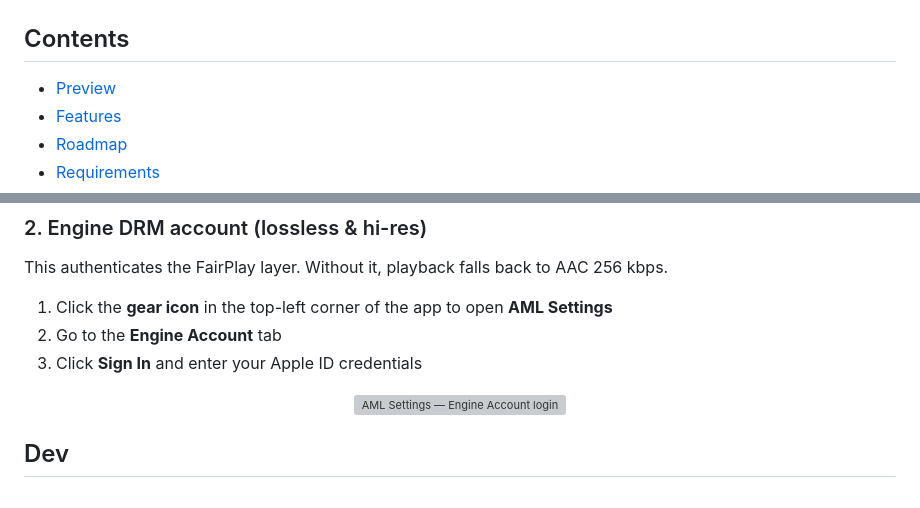
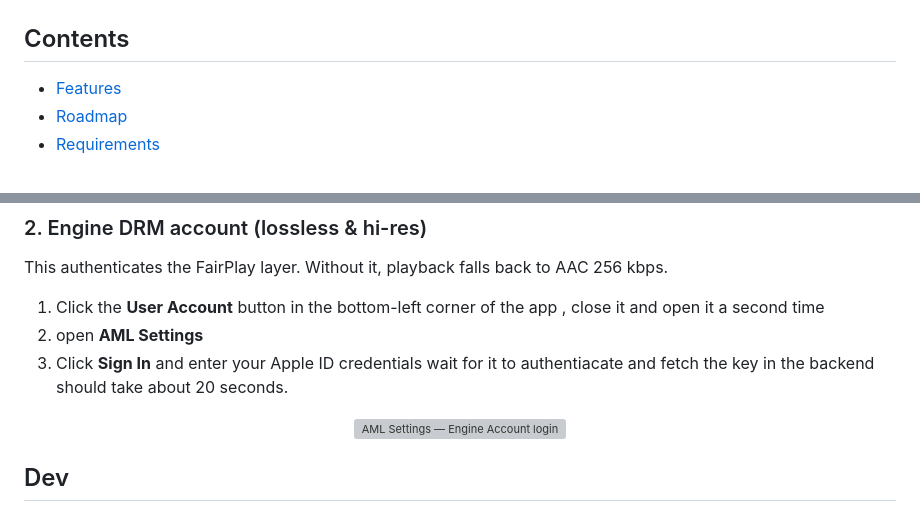
Before and after one commit to silentone12725/apple-music-linux, a Markdown page: README.md, 2 parts joined by grey strips. Rendered like a GitHub page; grey boxes are pictures that could not be loaded.

```diff
--- a/README.md
+++ b/README.md
@@ -27,7 +32,6 @@ An unofficial Apple Music desktop client for Linux with Lossless support
 
 ## Contents
 
-- [Preview](#preview)
 - [Features](#features)
 - [Roadmap](#roadmap)
 - [Requirements](#requirements)
@@ -101,9 +99,9 @@ Sign in via the web UI on first launch, the same as signing into music.apple.com
 
 This authenticates the FairPlay layer. Without it, playback falls back to AAC 256 kbps.
 
-1. Click the **gear icon** in the top-left corner of the app to open **AML Settings**
-2. Go to the **Engine Account** tab
-3. Click **Sign In** and enter your Apple ID credentials
+1. Click the **User Account** button in the bottom-left corner of the app , close it and open it a second time
+2. open **AML Settings**
+3. Click **Sign In** and enter your Apple ID credentials wait for it to authentiacate and fetch the key in the backend should take about 20 seconds.
 
 <div align="center">
   <img src="Assets/engine_login.png" alt="AML Settings — Engine Account login" width="600"/>
```
Also changed, not shown: other parts of README.md (+11 -12 lines).
